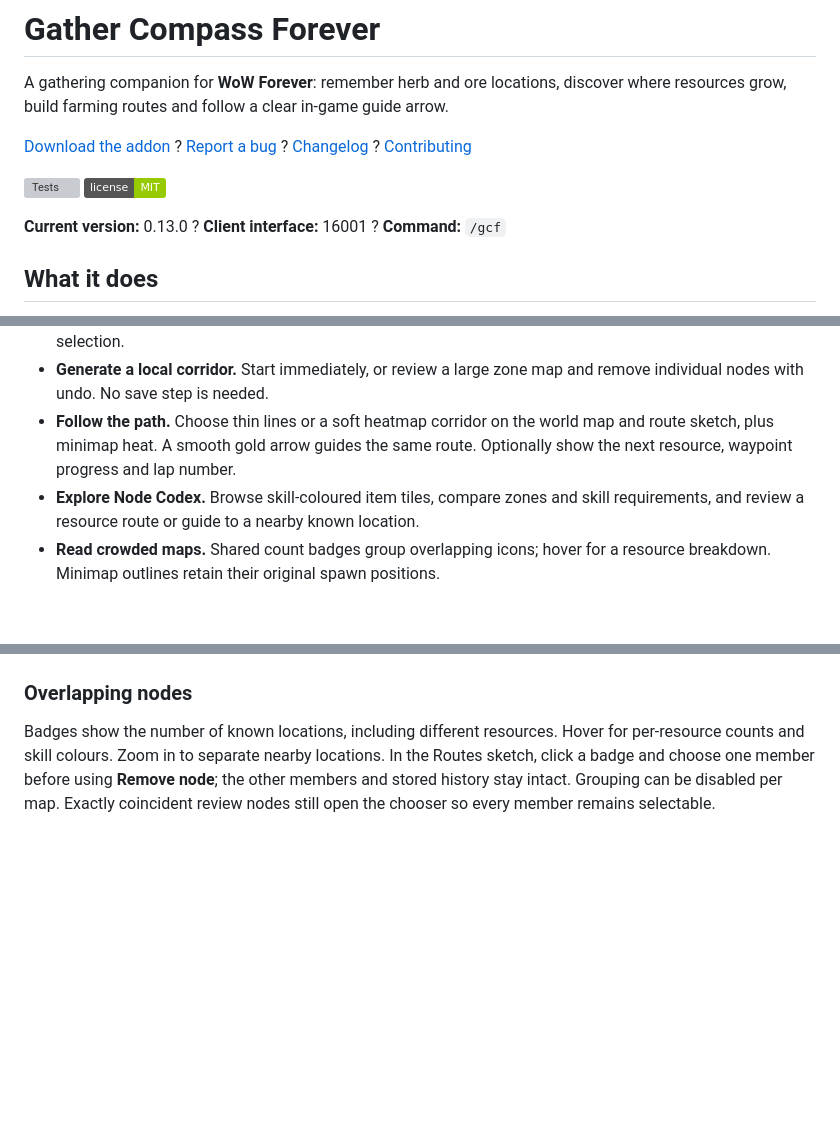
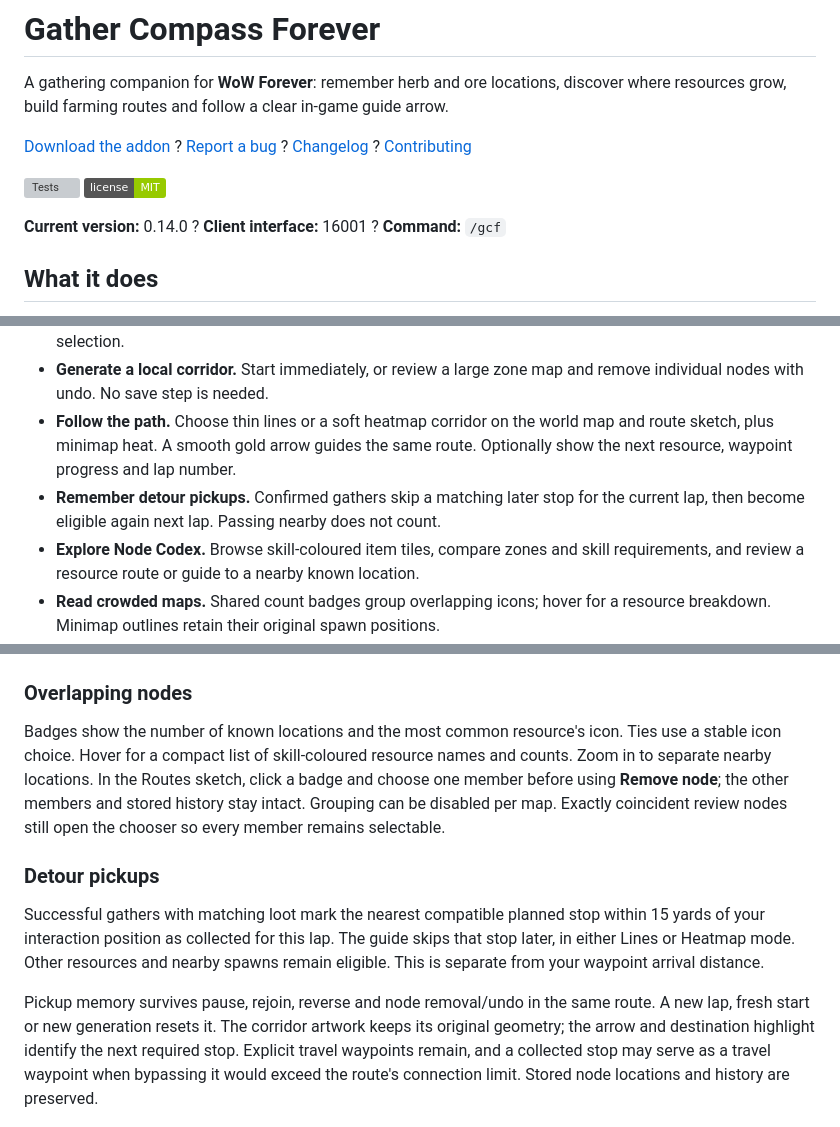
Before and after one commit to Red463/GatherCompassForever, a Markdown page: README.md, 3 parts joined by grey strips. Rendered like a GitHub page; badges without logos; blank space fills up the shorter version; grey boxes are pictures that could not be loaded.

Commit message:
Prepare v0.14.0 confirmed pickup progress and grouped marker release

```diff
--- a/README.md
+++ b/README.md
@@ -14,7 +14,7 @@ where resources grow, build farming routes and follow a clear in-game guide arro
 ![Tests](https://github.com/Red463/GatherCompassForever/actions/workflows/ci.yml/badge.svg)
 ![MIT license](https://img.shields.io/badge/license-MIT-green.svg)
 
-**Current version:** 0.13.0 ? **Client interface:** 16001 ? **Command:** `/gcf`
+**Current version:** 0.14.0 ? **Client interface:** 16001 ? **Command:** `/gcf`
 
 ## What it does
 
@@ -29,6 +29,8 @@ where resources grow, build farming routes and follow a clear in-game guide arro
   remove individual nodes with undo. No save step is needed.
 - **Follow the path.** Choose thin lines or a soft heatmap corridor on the world map
   and route sketch, plus minimap heat. A smooth gold arrow guides the same route. Optionally show the next resource, waypoint progress and lap number.
+- **Remember detour pickups.** Confirmed gathers skip a matching later stop for the
+  current lap, then become eligible again next lap. Passing nearby does not count.
 - **Explore Node Codex.** Browse skill-coloured item tiles, compare zones and skill
   requirements, and review a resource route or guide to a nearby known location.
 - **Read crowded maps.** Shared count badges group overlapping icons; hover for a
@@ -105,11 +107,26 @@ is required.
 
 ### Overlapping nodes
 
-Badges show the number of known locations, including different resources. Hover
-for per-resource counts and skill colours. Zoom in to separate nearby locations.
+Badges show the number of known locations and the most common resource's icon.
+Ties use a stable icon choice. Hover for a compact list of skill-coloured resource
+names and counts. Zoom in to separate nearby locations.
 In the Routes sketch, click a badge and choose one member before using **Remove node**;
 the other members and stored history stay intact. Grouping can be disabled per map.
 Exactly coincident review nodes still open the chooser so every member remains selectable.
+
+### Detour pickups
+
+Successful gathers with matching loot mark the nearest compatible planned stop
+within 15 yards of your interaction position as collected for this lap. The guide
+skips that stop later, in either Lines or Heatmap mode. Other resources and nearby
+spawns remain eligible. This is separate from your waypoint arrival distance.
+
+Pickup memory survives pause, rejoin, reverse and node removal/undo in the same
+route. A new lap, fresh start or new generation resets it. The corridor artwork
+keeps its original geometry; the arrow and destination highlight identify the next
+required stop. Explicit travel waypoints remain, and a collected stop may serve as
+a travel waypoint when bypassing it would exceed the route's connection limit.
+Stored node locations and history are preserved.
 
 ![Grouped review markers with an individual-location chooser](docs/images/grouped-nodes.png)
 
```
Also changed, not shown: other parts of README.md (+1 -1 lines), CHANGELOG.md (+9 -0 lines), docs/images/grouped-nodes.png, docs/images/node-display-mini.png, docs/images/node-display.png, docs/images/welcome.png, 6 other files.
